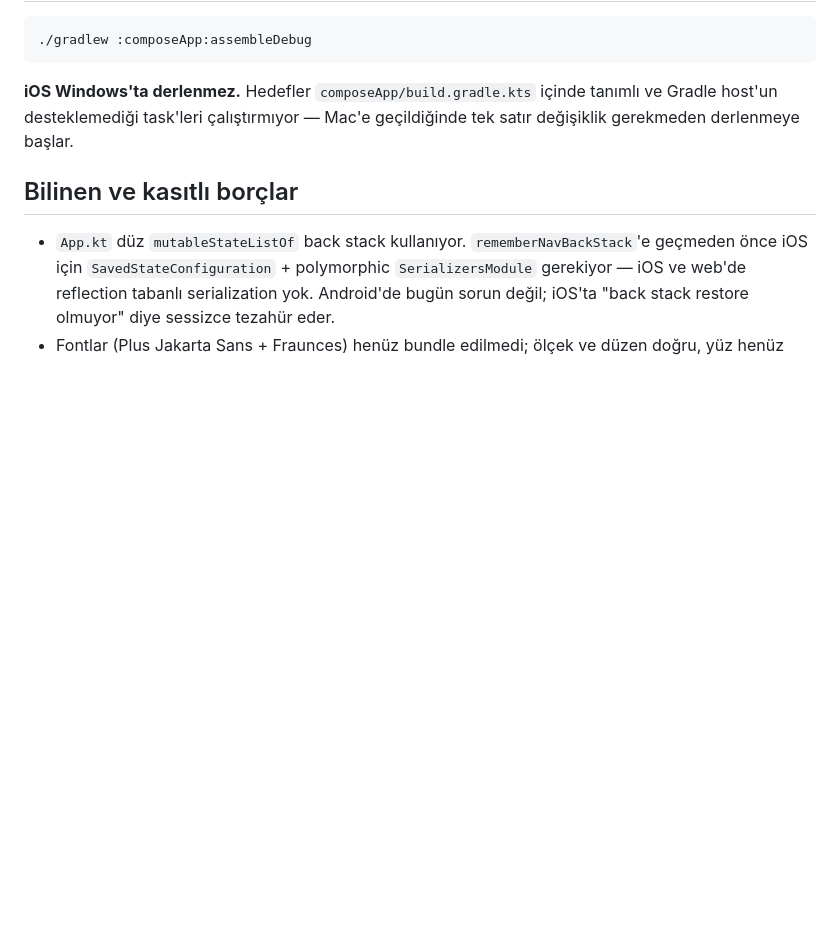
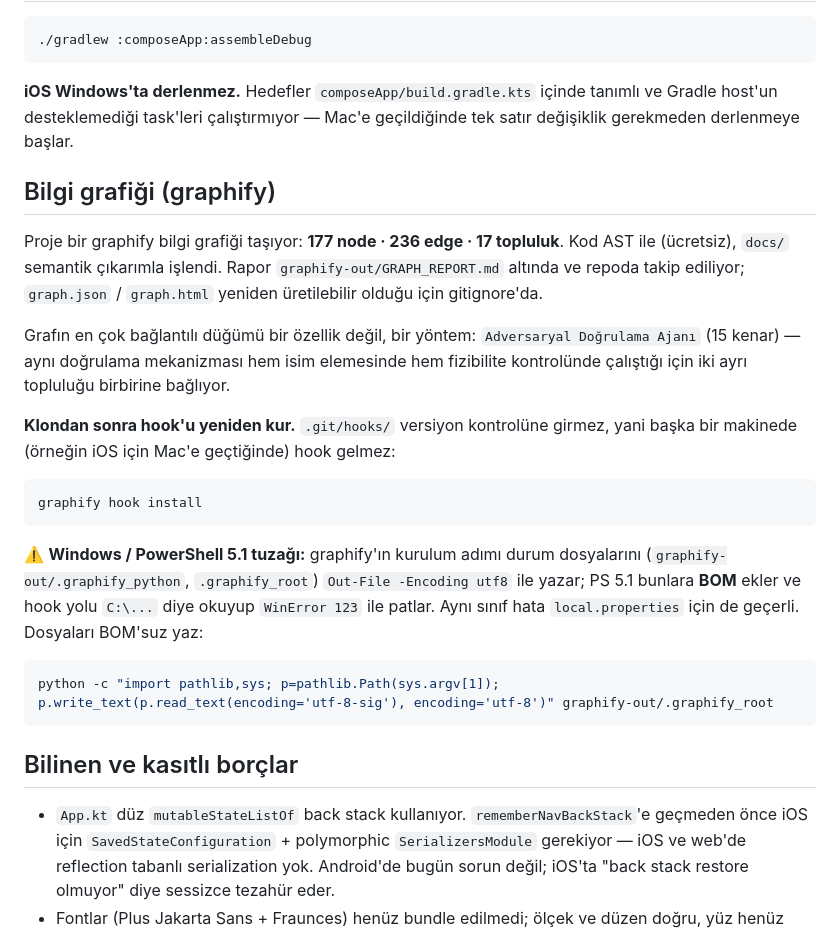
Before and after one commit to BcanGRG/Neydi, a Markdown page: README.md, the part around the change. Rendered like a GitHub page; blank space fills up the shorter version.

Commit message:
README: graphify bolumu + PowerShell 5.1 BOM tuzagi notu

````diff
--- a/README.md
+++ b/README.md
@@ -40,6 +40,24 @@ Sırada: Claude Design çıktısının token'lara dönüştürülmesi → Room
 
 **iOS Windows'ta derlenmez.** Hedefler `composeApp/build.gradle.kts` içinde tanımlı ve Gradle host'un desteklemediği task'leri çalıştırmıyor — Mac'e geçildiğinde tek satır değişiklik gerekmeden derlenmeye başlar.
 
+## Bilgi grafiği (graphify)
+
+Proje bir graphify bilgi grafiği taşıyor: **177 node · 236 edge · 17 topluluk**. Kod AST ile (ücretsiz), `docs/` semantik çıkarımla işlendi. Rapor `graphify-out/GRAPH_REPORT.md` altında ve repoda takip ediliyor; `graph.json` / `graph.html` yeniden üretilebilir olduğu için gitignore'da.
+
+Grafın en çok bağlantılı düğümü bir özellik değil, bir yöntem: `Adversaryal Doğrulama Ajanı` (15 kenar) — aynı doğrulama mekanizması hem isim elemesinde hem fizibilite kontrolünde çalıştığı için iki ayrı topluluğu birbirine bağlıyor.
+
+**Klondan sonra hook'u yeniden kur.** `.git/hooks/` versiyon kontrolüne girmez, yani başka bir makinede (örneğin iOS için Mac'e geçtiğinde) hook gelmez:
+
+```bash
+graphify hook install
+```
+
+⚠️ **Windows / PowerShell 5.1 tuzağı:** graphify'ın kurulum adımı durum dosyalarını (`graphify-out/.graphify_python`, `.graphify_root`) `Out-File -Encoding utf8` ile yazar; PS 5.1 bunlara **BOM** ekler ve hook yolu `﻿C:\...` diye okuyup `WinError 123` ile patlar. Aynı sınıf hata `local.properties` için de geçerli. Dosyaları BOM'suz yaz:
+
+```bash
+python -c "import pathlib,sys; p=pathlib.Path(sys.argv[1]); p.write_text(p.read_text(encoding='utf-8-sig'), encoding='utf-8')" graphify-out/.graphify_root
+```
+
 ## Bilinen ve kasıtlı borçlar
 
 - `App.kt` düz `mutableStateListOf` back stack kullanıyor. `rememberNavBackStack`'e geçmeden önce iOS için `SavedStateConfiguration` + polymorphic `SerializersModule` gerekiyor — iOS ve web'de reflection tabanlı serialization yok. Android'de bugün sorun değil; iOS'ta "back stack restore olmuyor" diye sessizce tezahür eder.
````
